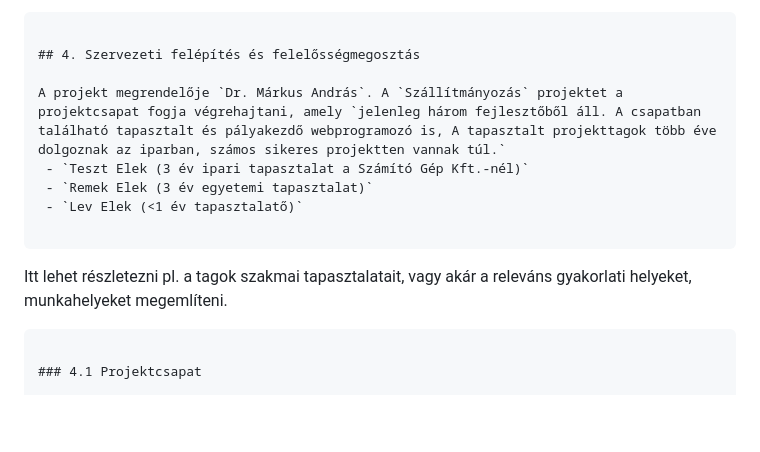
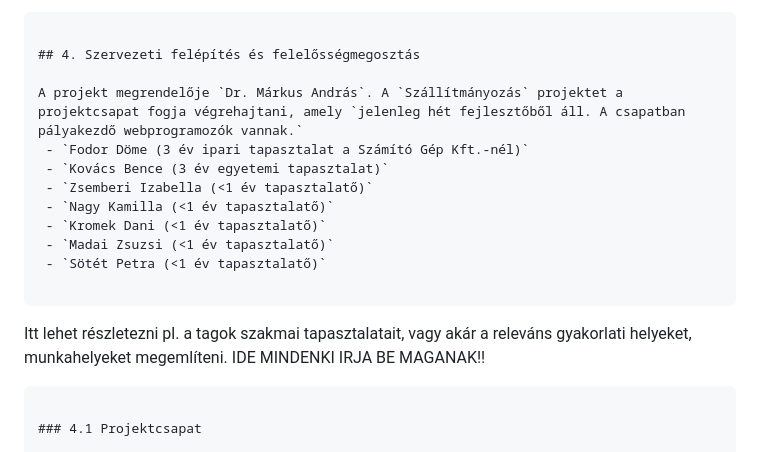
Before and after one commit to zsiza/JobCompass, a Markdown page: Projektterv.md, the part around the change printed below. Rendered like a GitHub page; blank space fills up the shorter version.

````diff
--- a/Projektterv.md
+++ b/Projektterv.md
@@ -68,13 +61,18 @@ a pontok száma = fejenként a projektre kapható maxpont * tagok száma.
 
 ## 4. Szervezeti felépítés és felelősségmegosztás
 
-A projekt megrendelője `Dr. Márkus András`. A `Szállítmányozás` projektet a projektcsapat fogja végrehajtani, amely `jelenleg három fejlesztőből áll. A csapatban található tapasztalt és pályakezdő webprogramozó is, A tapasztalt projekttagok több éve dolgoznak az iparban, számos sikeres projektten vannak túl.`
- - `Teszt Elek (3 év ipari tapasztalat a Számító Gép Kft.-nél)`
- - `Remek Elek (3 év egyetemi tapasztalat)`
- - `Lev Elek (<1 év tapasztalatő)`
+A projekt megrendelője `Dr. Márkus András`. A `Szállítmányozás` projektet a projektcsapat fogja végrehajtani, amely `jelenleg hét fejlesztőből áll. A csapatban pályakezdő webprogramozók vannak.`
+ - `Fodor Döme (3 év ipari tapasztalat a Számító Gép Kft.-nél)`
+ - `Kovács Bence (3 év egyetemi tapasztalat)`
+ - `Zsemberi Izabella (<1 év tapasztalatő)`
+ - `Nagy Kamilla (<1 év tapasztalatő)`
+ - `Kromek Dani (<1 év tapasztalatő)`
+ - `Madai Zsuzsi (<1 év tapasztalatő)`
+ - `Sötét Petra (<1 év tapasztalatő)`
 
 ```
 Itt lehet részletezni pl. a tagok szakmai tapasztalatait, vagy akár a releváns gyakorlati helyeket, munkahelyeket megemlíteni.
+IDE MINDENKI IRJA BE MAGANAK!!
 ```
 
 ### 4.1 Projektcsapat
````
Also changed, not shown: other parts of Projektterv.md (+15 -22 lines).
